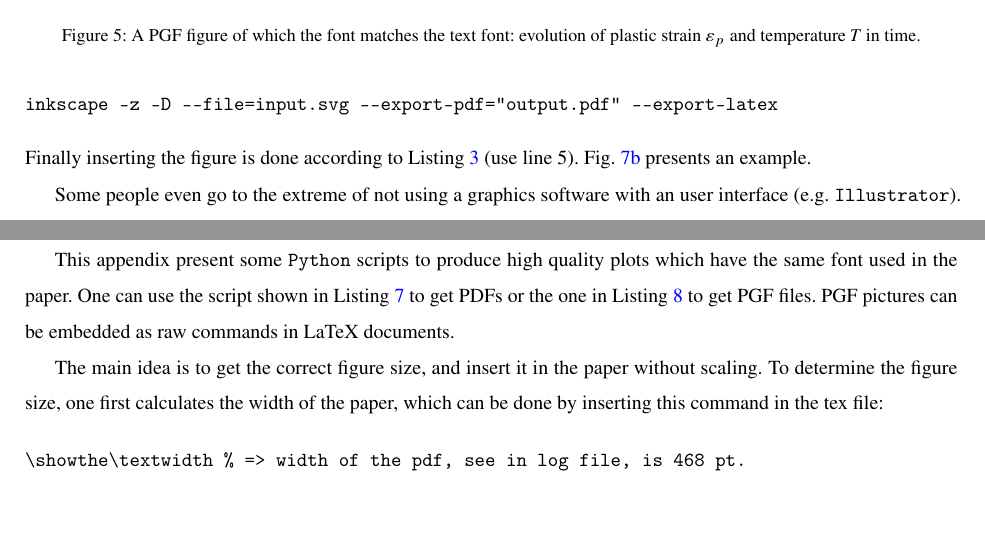
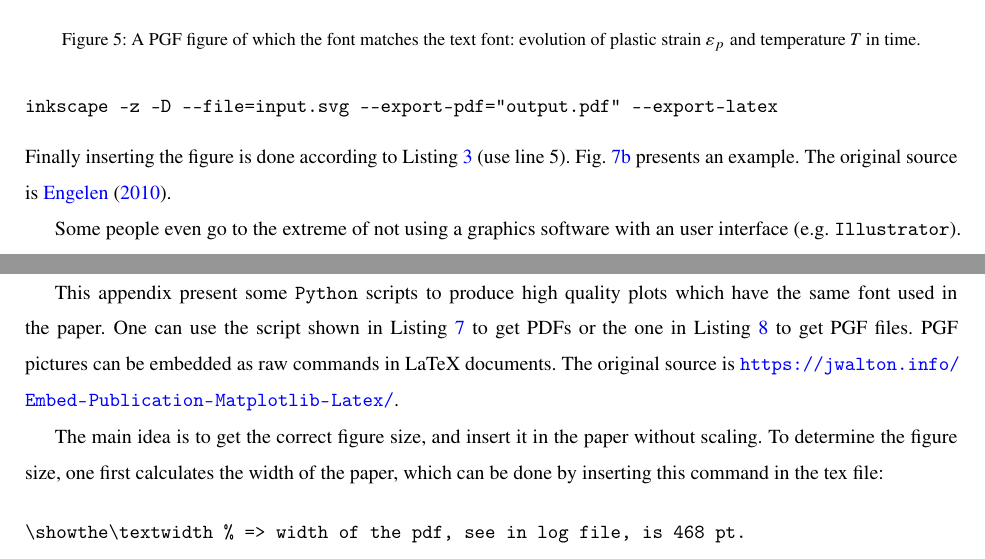
Before and after one commit to vinhphunguyen/how-to-write-a-paper, a LaTeX paper (how-to-write-paper.tex): two parts of pages 13 and 17 of 19 before the commit and two parts of pages 13 and 17 of 20 after it, joined at a grey line, cut so that both start at the same text, the shorter picture padded with empty space. Compiled offline with pdfLaTeX; a missing font is replaced by an installed copy or a similar font.

Commit message:
--no-edit

```diff
--- a/how-to-write-paper.tex
+++ b/how-to-write-paper.tex
@@ -829,7 +829,7 @@ If you use \texttt{Illustrator} for some drawings and need to include mathematic
 \begin{verbatim}
 inkscape -z -D --file=input.svg --export-pdf="output.pdf" --export-latex
 \end{verbatim}
-Finally inserting the figure is done according to \cref{snippet_latex_figure} (use line 5). \cref{fig:figures11b} presents an example.
+Finally inserting the figure is done according to \cref{snippet_latex_figure} (use line 5). \cref{fig:figures11b} presents an example. The original source is \cite{inkscape}.
 
 Some people even go to the extreme of not using a graphics software with an user interface (e.g. \texttt{Illustrator}). Instead, they use  \texttt{TikZ}, a TeX package for creating graphics programmatically. It has a steep learning curve but the results are outstanding.
 
@@ -1066,7 +1066,7 @@ As with anything in this world, rules are there to be bent. Feel free to be crea
 %\showthe\textwidth % => width of the pdf, see in log file, is 468 pt. use it in plot.py for great plots.
 \section{Python script for plotting data}
 
-This appendix present some \texttt{Python} scripts to produce high quality plots which have the same font used in the paper. One can use the script shown in \cref{snippet_matplotlib} to get PDFs or the one in \cref{snippet_matplotlib_pgf} to get PGF files. PGF pictures can be embedded as raw commands in LaTeX documents.
+This appendix present some \texttt{Python} scripts to produce high quality plots which have the same font used in the paper. One can use the script shown in \cref{snippet_matplotlib} to get PDFs or the one in \cref{snippet_matplotlib_pgf} to get PGF files. PGF pictures can be embedded as raw commands in LaTeX documents. The original source is \url{https://jwalton.info/Embed-Publication-Matplotlib-Latex/}.
 
 The main idea is to get the correct figure size, and insert it in the paper without scaling. To determine the figure size, one first calculates the width of the paper, which can be done by inserting this command in the tex file:
 
```
Also changed, not shown: writing.bib (+6 -0 lines).
